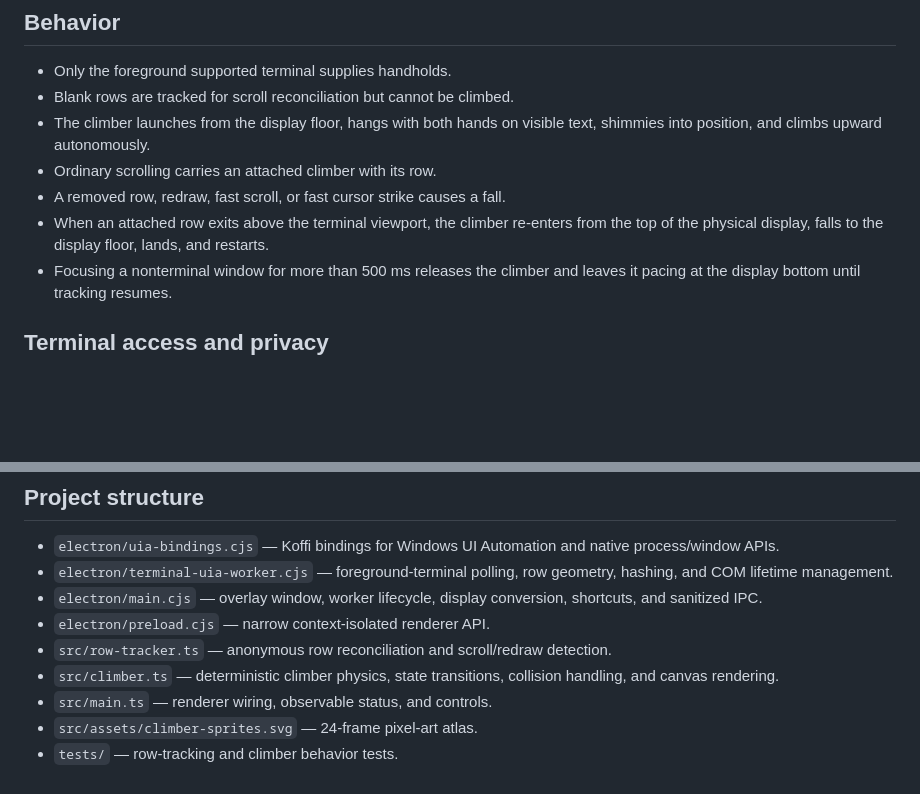
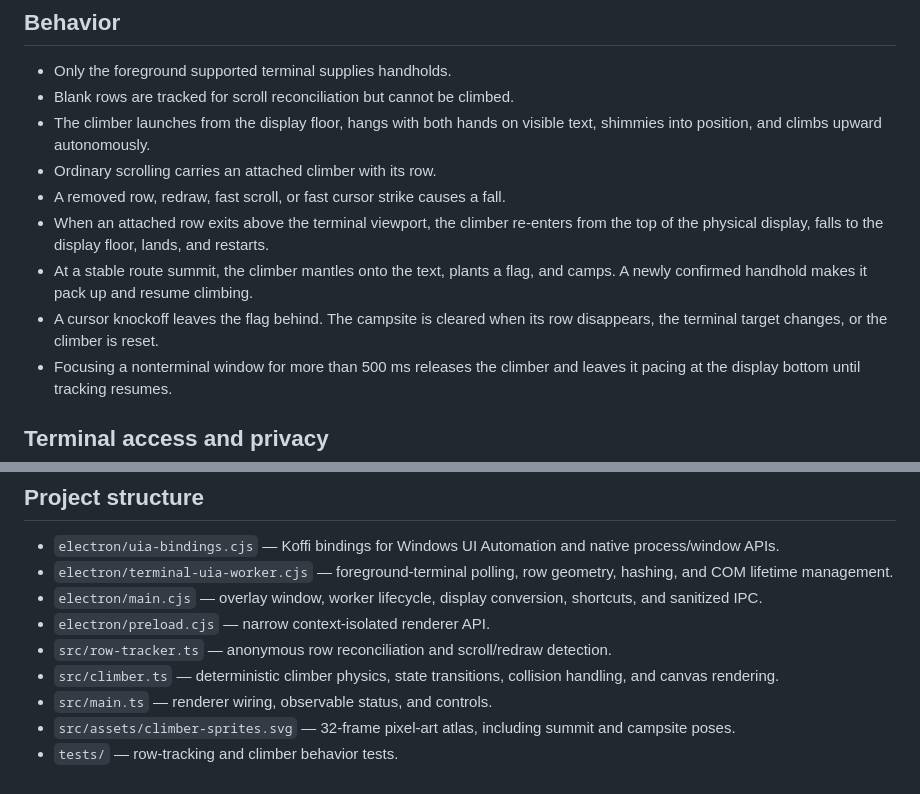
Before and after one commit to jj-link/terminal-climber-overlay, a Markdown page: README.md, 2 parts joined by grey strips. Rendered like a GitHub page; blank space fills up the shorter version.

Commit message:
docs: describe summit campsite

```diff
--- a/README.md
+++ b/README.md
@@ -43,6 +43,8 @@ The expanded status capsule also provides pause, reset, passthrough, and close b
 - Ordinary scrolling carries an attached climber with its row.
 - A removed row, redraw, fast scroll, or fast cursor strike causes a fall.
 - When an attached row exits above the terminal viewport, the climber re-enters from the top of the physical display, falls to the display floor, lands, and restarts.
+- At a stable route summit, the climber mantles onto the text, plants a flag, and camps. A newly confirmed handhold makes it pack up and resume climbing.
+- A cursor knockoff leaves the flag behind. The campsite is cleared when its row disappears, the terminal target changes, or the climber is reset.
 - Focusing a nonterminal window for more than 500 ms releases the climber and leaves it pacing at the display bottom until tracking resumes.
 
 ## Terminal access and privacy
@@ -75,5 +77,5 @@ A successful probe prints only tracking status, an anonymous target identifier,
 - `src/row-tracker.ts` — anonymous row reconciliation and scroll/redraw detection.
 - `src/climber.ts` — deterministic climber physics, state transitions, collision handling, and canvas rendering.
 - `src/main.ts` — renderer wiring, observable status, and controls.
-- `src/assets/climber-sprites.svg` — 24-frame pixel-art atlas.
+- `src/assets/climber-sprites.svg` — 32-frame pixel-art atlas, including summit and campsite poses.
 - `tests/` — row-tracking and climber behavior tests.
```
